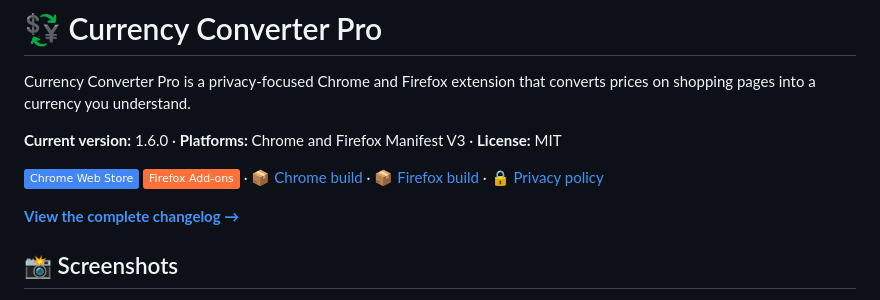
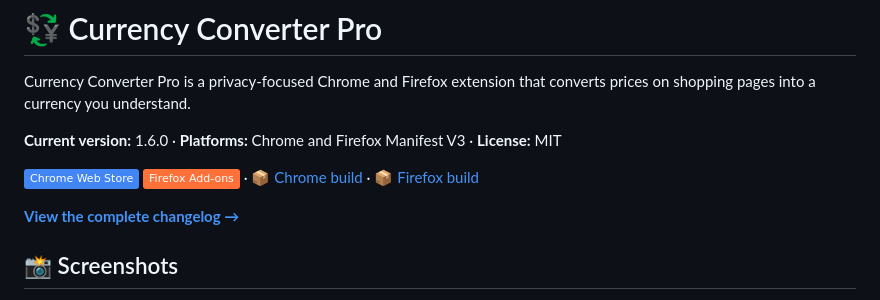
Before and after one commit to somewordshere/CurrencyConversionAddon, a Markdown page: README.md, the part around the change. GitHub-like rendering; badges without logos.

Commit message:
Remove top privacy policy link

```diff
--- a/README.md
+++ b/README.md
@@ -4,7 +4,7 @@ Currency Converter Pro is a privacy-focused Chrome and Firefox extension that co
 
 **Current version:** 1.6.0 · **Platforms:** Chrome and Firefox Manifest V3 · **License:** MIT
 
-[![Chrome Web Store](https://img.shields.io/badge/Chrome_Web_Store-4285F4?logo=googlechrome&logoColor=white)](https://chromewebstore.google.com/detail/currency-converter-pro/mocmiipnkiobjgjkfehpcmlapgjaepfk) [![Firefox Add-ons](https://img.shields.io/badge/Firefox_Add--ons-FF7139?logo=firefoxbrowser&logoColor=white)](https://addons.mozilla.org/en-US/firefox/addon/currencyconverterpro/) · [📦 Chrome build](release/1.6.0/currency-converter-pro-1.6.0-chrome.zip) · [📦 Firefox build](release/1.6.0/currency-converter-pro-1.6.0-firefox.zip) · [🔒 Privacy policy](privacy-policy.md)
+[![Chrome Web Store](https://img.shields.io/badge/Chrome_Web_Store-4285F4?logo=googlechrome&logoColor=white)](https://chromewebstore.google.com/detail/currency-converter-pro/mocmiipnkiobjgjkfehpcmlapgjaepfk) [![Firefox Add-ons](https://img.shields.io/badge/Firefox_Add--ons-FF7139?logo=firefoxbrowser&logoColor=white)](https://addons.mozilla.org/en-US/firefox/addon/currencyconverterpro/) · [📦 Chrome build](release/1.6.0/currency-converter-pro-1.6.0-chrome.zip) · [📦 Firefox build](release/1.6.0/currency-converter-pro-1.6.0-firefox.zip)
 
 **[View the complete changelog →](CHANGELOG.md)**
 
```
